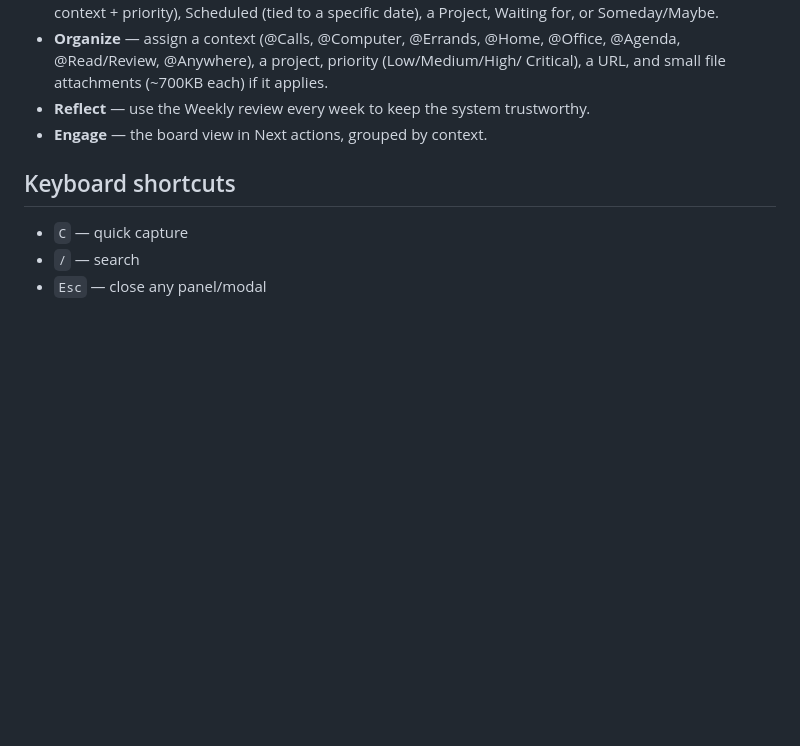
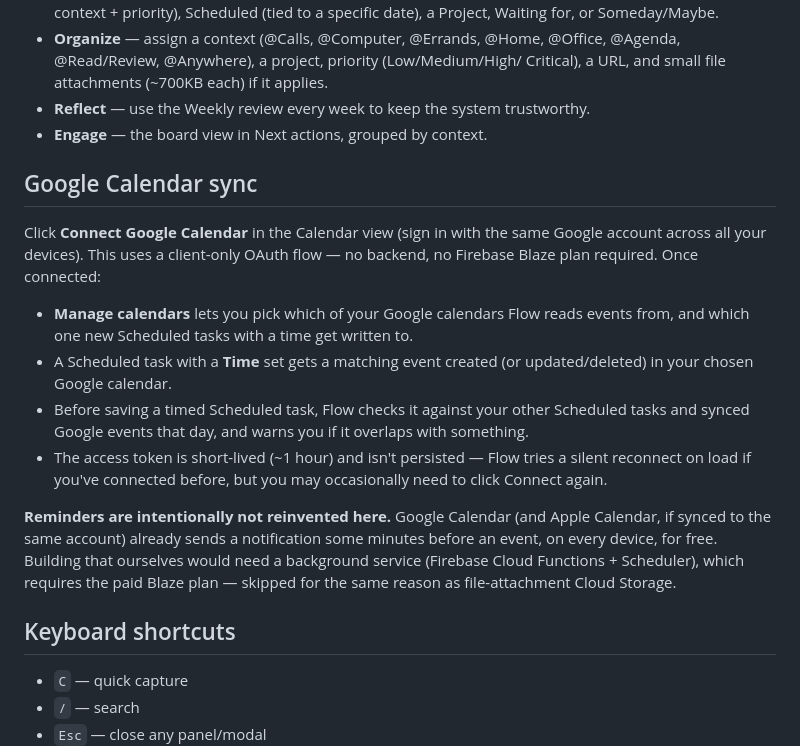
Before and after one commit to EdgeBeyondSolutions/-Flow, a Markdown page: README.md, the part around the change. GitHub-like rendering; blank space fills up the shorter version.

Commit message:
Document Google Calendar sync in README
Co-Authored-By: Claude Sonnet 5 <noreply@anthropic.com>

```diff
--- a/README.md
+++ b/README.md
@@ -82,6 +82,30 @@ Then in GitHub: **Settings → Pages → Source → Deploy from a branch → mai
 - **Reflect** — use the Weekly review every week to keep the system trustworthy.
 - **Engage** — the board view in Next actions, grouped by context.
 
+## Google Calendar sync
+
+Click **Connect Google Calendar** in the Calendar view (sign in with the same
+Google account across all your devices). This uses a client-only OAuth flow —
+no backend, no Firebase Blaze plan required. Once connected:
+
+- **Manage calendars** lets you pick which of your Google calendars Flow reads
+  events from, and which one new Scheduled tasks with a time get written to.
+- A Scheduled task with a **Time** set gets a matching event created (or
+  updated/deleted) in your chosen Google calendar.
+- Before saving a timed Scheduled task, Flow checks it against your other
+  Scheduled tasks and synced Google events that day, and warns you if it
+  overlaps with something.
+- The access token is short-lived (~1 hour) and isn't persisted — Flow tries a
+  silent reconnect on load if you've connected before, but you may
+  occasionally need to click Connect again.
+
+**Reminders are intentionally not reinvented here.** Google Calendar (and
+Apple Calendar, if synced to the same account) already sends a notification
+some minutes before an event, on every device, for free. Building that
+ourselves would need a background service (Firebase Cloud Functions +
+Scheduler), which requires the paid Blaze plan — skipped for the same reason
+as file-attachment Cloud Storage.
+
 ## Keyboard shortcuts
 
 - `C` — quick capture
```
